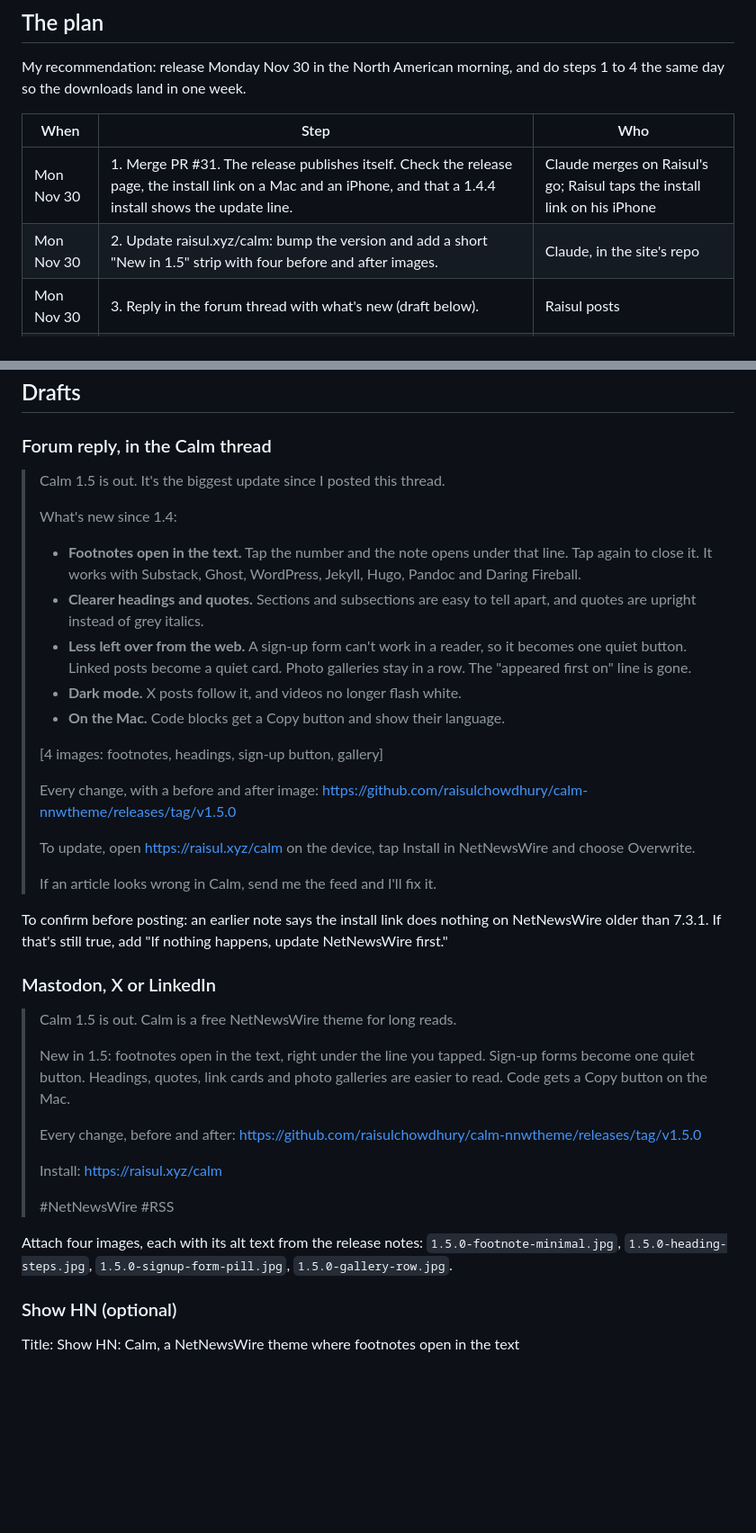
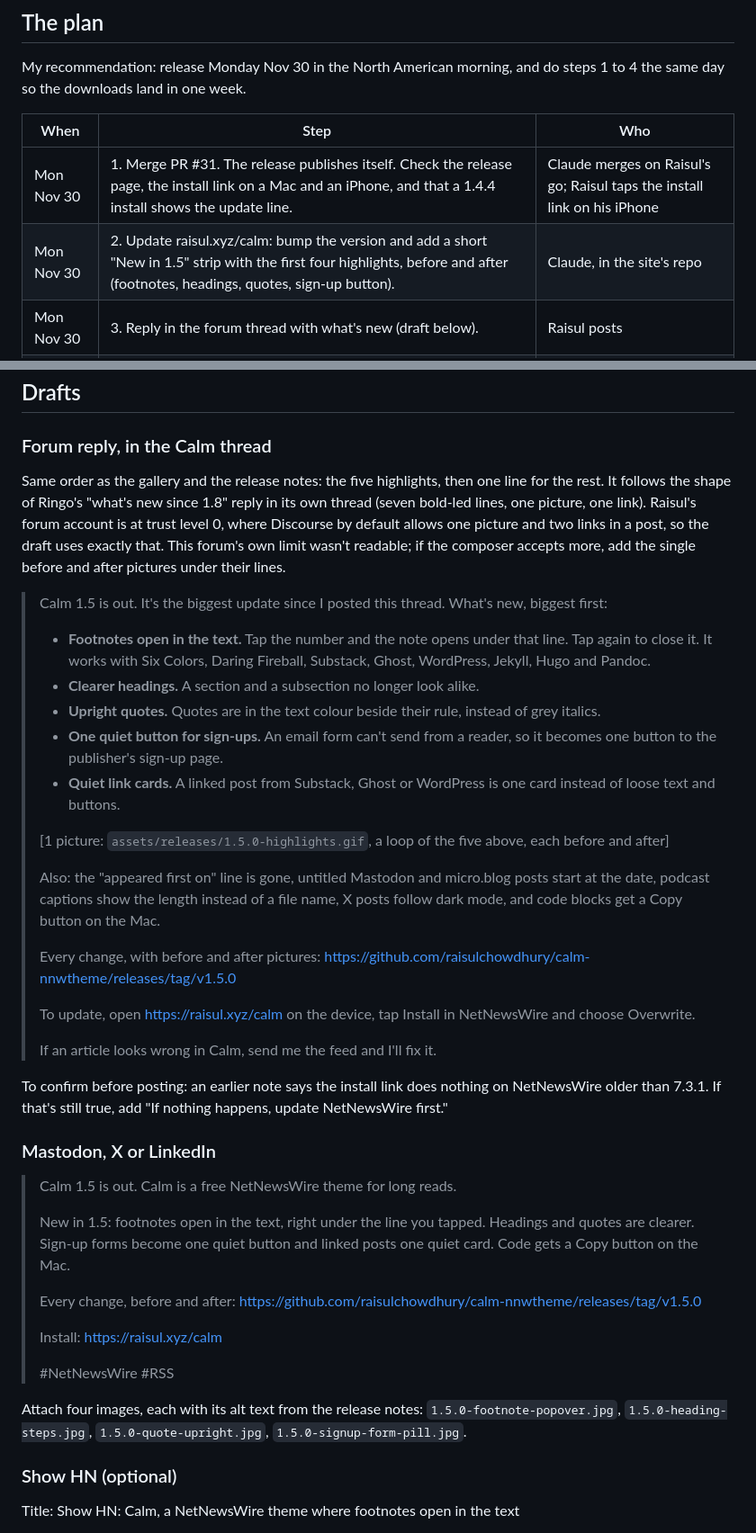
Before and after one commit to raisulchowdhury/calm-nnwtheme, a Markdown page: docs/launch/2026-11-30-calm-1.5-launch-plan.md, 2 parts joined by grey strips. Shown at 90% size. Rendered like a GitHub page; blank space fills up the shorter version.

```diff
--- a/docs/launch/2026-11-30-calm-1.5-launch-plan.md
+++ b/docs/launch/2026-11-30-calm-1.5-launch-plan.md
@@ -44,7 +44,7 @@ do steps 1 to 4 the same day so the downloads land in one week.
 | When | Step | Who |
 |---|---|---|
 | Mon Nov 30 | 1. Merge PR #31. The release publishes itself. Check the release page, the install link on a Mac and an iPhone, and that a 1.4.4 install shows the update line. | Claude merges on Raisul's go; Raisul taps the install link on his iPhone |
-| Mon Nov 30 | 2. Update raisul.xyz/calm: bump the version and add a short "New in 1.5" strip with four before and after images. | Claude, in the site's repo |
+| Mon Nov 30 | 2. Update raisul.xyz/calm: bump the version and add a short "New in 1.5" strip with the first four highlights, before and after (footnotes, headings, quotes, sign-up button). | Claude, in the site's repo |
 | Mon Nov 30 | 3. Reply in the forum thread with what's new (draft below). | Raisul posts |
 | Mon Nov 30 | 4. Post on Mastodon with four images and #NetNewsWire (draft below). Same text works on X and LinkedIn. | Raisul posts |
 | Tue to Thu | 5. Answer every reply the same day. If someone reports a feed that looks wrong, fix it and ship 1.5.1 within a day or two. A fast fix in public is the best follow-up post. | Both |
@@ -65,24 +65,36 @@ enough.
 
 ### Forum reply, in the Calm thread
 
+Same order as the gallery and the release notes: the five highlights, then
+one line for the rest. It follows the shape of Ringo's "what's new since
+1.8" reply in its own thread (seven bold-led lines, one picture, one link).
+Raisul's forum account is at trust level 0, where Discourse by default
+allows one picture and two links in a post, so the draft uses exactly that.
+This forum's own limit wasn't readable; if the composer accepts more, add
+the single before and after pictures under their lines.
+
 > Calm 1.5 is out. It's the biggest update since I posted this thread.
->
-> What's new since 1.4:
+> What's new, biggest first:
 >
 > - **Footnotes open in the text.** Tap the number and the note opens under
->   that line. Tap again to close it. It works with Substack, Ghost,
->   WordPress, Jekyll, Hugo, Pandoc and Daring Fireball.
-> - **Clearer headings and quotes.** Sections and subsections are easy to
->   tell apart, and quotes are upright instead of grey italics.
-> - **Less left over from the web.** A sign-up form can't work in a reader,
->   so it becomes one quiet button. Linked posts become a quiet card. Photo
->   galleries stay in a row. The "appeared first on" line is gone.
-> - **Dark mode.** X posts follow it, and videos no longer flash white.
-> - **On the Mac.** Code blocks get a Copy button and show their language.
+>   that line. Tap again to close it. It works with Six Colors, Daring
+>   Fireball, Substack, Ghost, WordPress, Jekyll, Hugo and Pandoc.
+> - **Clearer headings.** A section and a subsection no longer look alike.
+> - **Upright quotes.** Quotes are in the text colour beside their rule,
+>   instead of grey italics.
+> - **One quiet button for sign-ups.** An email form can't send from a
+>   reader, so it becomes one button to the publisher's sign-up page.
+> - **Quiet link cards.** A linked post from Substack, Ghost or WordPress is
+>   one card instead of loose text and buttons.
 >
-> [4 images: footnotes, headings, sign-up button, gallery]
+> [1 picture: `assets/releases/1.5.0-highlights.gif`, a loop of the five above, each before and after]
 >
-> Every change, with a before and after image:
+> Also: the "appeared first on" line is gone, untitled Mastodon and
+> micro.blog posts start at the date, podcast captions show the length
+> instead of a file name, X posts follow dark mode, and code blocks get a
+> Copy button on the Mac.
+>
+> Every change, with before and after pictures:
 > https://github.com/raisulchowdhury/calm-nnwtheme/releases/tag/v1.5.0
 >
 > To update, open https://raisul.xyz/calm on the device, tap Install in
@@ -99,8 +111,8 @@ nothing happens, update NetNewsWire first."
 > Calm 1.5 is out. Calm is a free NetNewsWire theme for long reads.
 >
 > New in 1.5: footnotes open in the text, right under the line you tapped.
-> Sign-up forms become one quiet button. Headings, quotes, link cards and
-> photo galleries are easier to read. Code gets a Copy button on the Mac.
+> Headings and quotes are clearer. Sign-up forms become one quiet button and
+> linked posts one quiet card. Code gets a Copy button on the Mac.
 >
 > Every change, before and after:
 > https://github.com/raisulchowdhury/calm-nnwtheme/releases/tag/v1.5.0
@@ -110,8 +122,8 @@ nothing happens, update NetNewsWire first."
 > #NetNewsWire #RSS
 
 Attach four images, each with its alt text from the release notes:
-`1.5.0-footnote-minimal.jpg`, `1.5.0-heading-steps.jpg`,
-`1.5.0-signup-form-pill.jpg`, `1.5.0-gallery-row.jpg`.
+`1.5.0-footnote-popover.jpg`, `1.5.0-heading-steps.jpg`,
+`1.5.0-quote-upright.jpg`, `1.5.0-signup-form-pill.jpg`.
 
 ### Show HN (optional)
 
```
Also changed, not shown: docs/releases/2026-11-30-calm-1.5.0.md (+61 -52 lines), assets/releases/1.5.0-highlights.gif (added).
